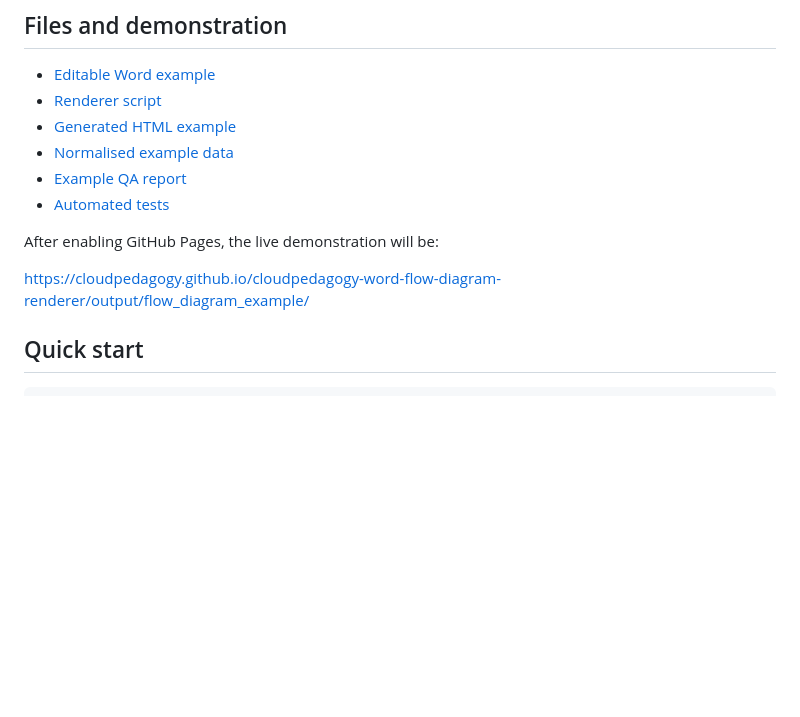
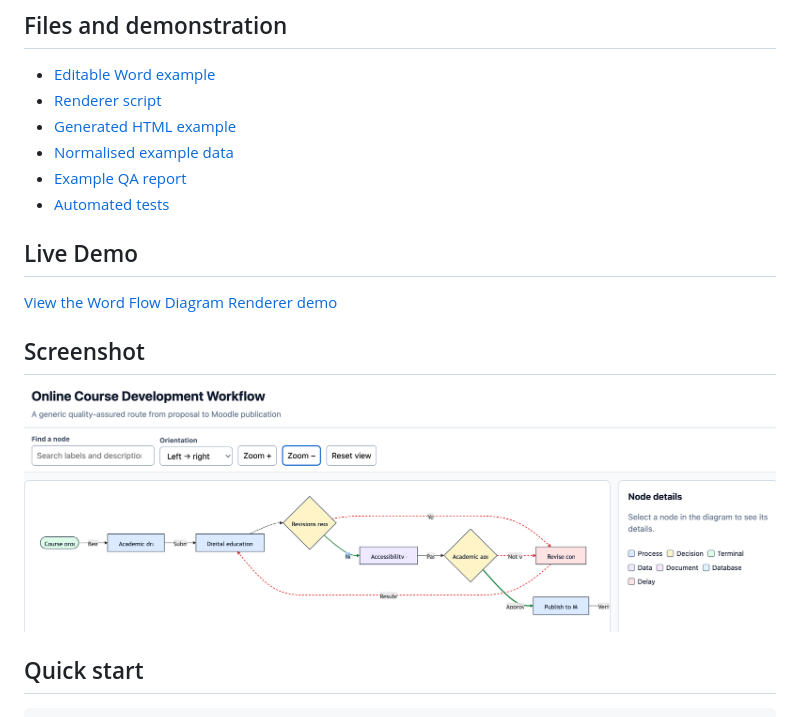
Before and after one commit to cloudpedagogy/cloudpedagogy-word-flow-diagram-renderer, a Markdown page: README.md, the part around the change. Drawn GitHub-style; pictures changed too: img/screenshot.png (added); blank space fills up the shorter version.

Commit message:
Update README and add screenshot

```diff
--- a/README.md
+++ b/README.md
@@ -11,9 +11,13 @@ Convert editable Word tables into a standalone interactive process or decision-f
 - [Example QA report](output/flow_diagram_example/qa_report.md)
 - [Automated tests](tests/test_render_flow_diagram.py)
 
-After enabling GitHub Pages, the live demonstration will be:
+## Live Demo
 
-https://cloudpedagogy.github.io/cloudpedagogy-word-flow-diagram-renderer/output/flow_diagram_example/
+[View the Word Flow Diagram Renderer demo](http://cloudpedagogy-word-flow-diagram-renderer.s3-website.eu-west-2.amazonaws.com/)
+
+## Screenshot
+
+![Word Flow Diagram Renderer screenshot](img/screenshot.png)
 
 ## Quick start
 
```
